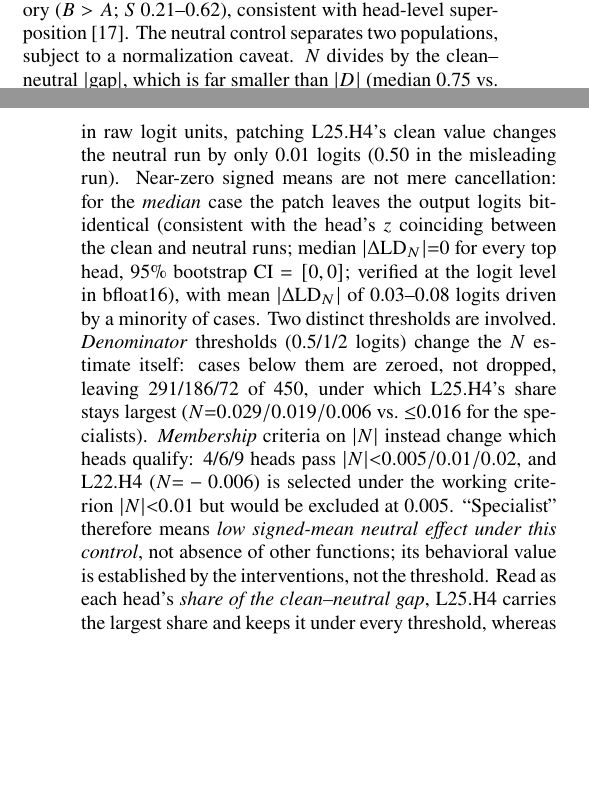
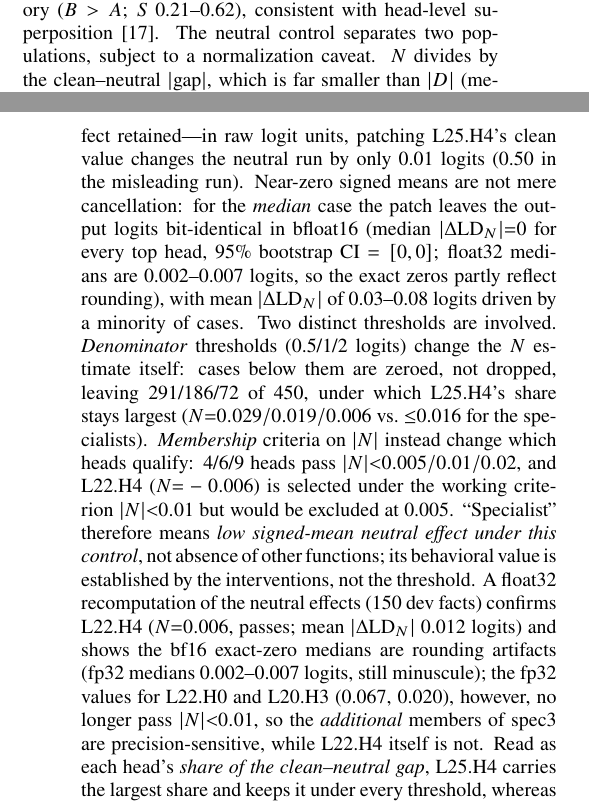
Before and after one commit to Shutchon/mech-interp-hallucination, a LaTeX document (paper/main.tex): two parts of the columns of pages 4 and 5 of 9, joined at a grey line, cut so that both start at the same text, the shorter picture padded with empty space. Compiled offline with pdfLaTeX; a LaTeX package or settings file that is missing is left out.

Commit message:
R9 complete: fp32 neutral check inserted (spec1 stable, spec3 members precision-sensitive, bf16 zeros are rounding), all items verified

```diff
--- a/paper/main.tex
+++ b/paper/main.tex
@@ -457,10 +457,10 @@ with $|$gap$|{<}10^{-6}$ set to $N{=}0$), so $N/A$ is not a fraction of
 effect retained---in raw logit units, patching L25.H4's clean value
 changes the neutral run by only 0.01 logits (0.50 in the misleading
 run). Near-zero signed means are not mere cancellation: for the
-\emph{median} case the patch leaves the output logits bit-identical
-(consistent with the head's $z$ coinciding between the clean and
-neutral runs; median $|\Delta\mathrm{LD}_N|{=}0$ for every top head,
-95\% bootstrap CI $=[0,0]$; verified at the logit level in bfloat16), with mean
+\emph{median} case the patch leaves the output logits bit-identical in
+bfloat16 (median $|\Delta\mathrm{LD}_N|{=}0$ for every top head,
+95\% bootstrap CI $=[0,0]$; float32 medians are 0.002--0.007 logits,
+so the exact zeros partly reflect rounding), with mean
 $|\Delta\mathrm{LD}_N|$ of 0.03--0.08 logits driven by a minority of
 cases. Two distinct thresholds are involved. \emph{Denominator}
 thresholds (0.5/1/2 logits) change the $N$ estimate itself: cases
@@ -473,7 +473,13 @@ under the working criterion $|N|{<}0.01$ but would be excluded at
 0.005. ``Specialist'' therefore means \emph{low signed-mean neutral
 effect under this control}, not absence of other functions; its
 behavioral value is established by the interventions, not the
-threshold. Read as each head's \emph{share of
+threshold. A float32 recomputation of the neutral effects (150 dev
+facts) confirms \spec{} ($N{=}0.006$, passes; mean $|\Delta\mathrm{LD}_N|$
+0.012 logits) and shows the bf16 exact-zero medians are rounding
+artifacts (fp32 medians 0.002--0.007 logits, still minuscule); the
+fp32 values for L22.H0 and L20.H3 (0.067, 0.020), however, no longer
+pass $|N|{<}0.01$, so the \emph{additional} members of spec3 are
+precision-sensitive, while \spec{} itself is not. Read as each head's \emph{share of
 the clean--neutral gap}, L25.H4 carries the largest share and keeps it
 under every threshold, whereas \spec{}, L22.H0, and L20.H3 remain at
 $N\!\approx\!0$ under every threshold tested (0.005/0.01/0.02)---
```
Also changed, not shown: paper/main.pdf, 1 other file.
